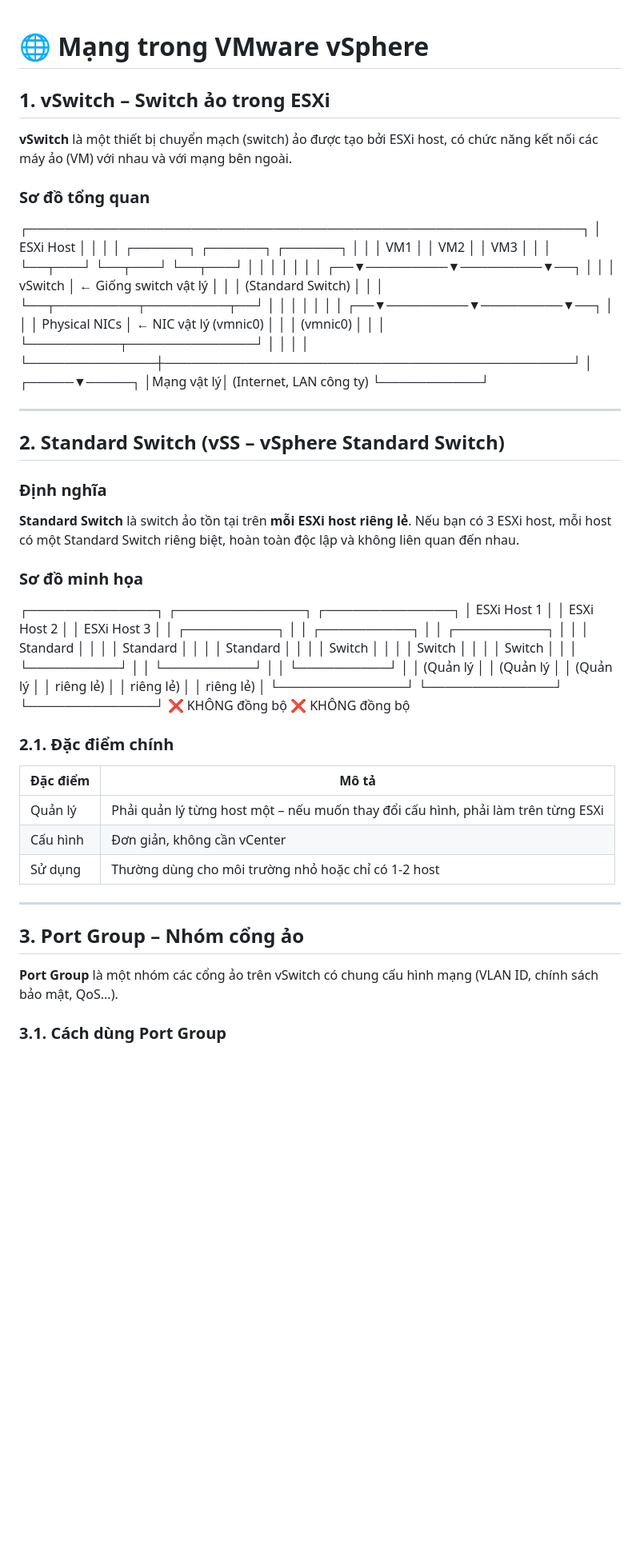
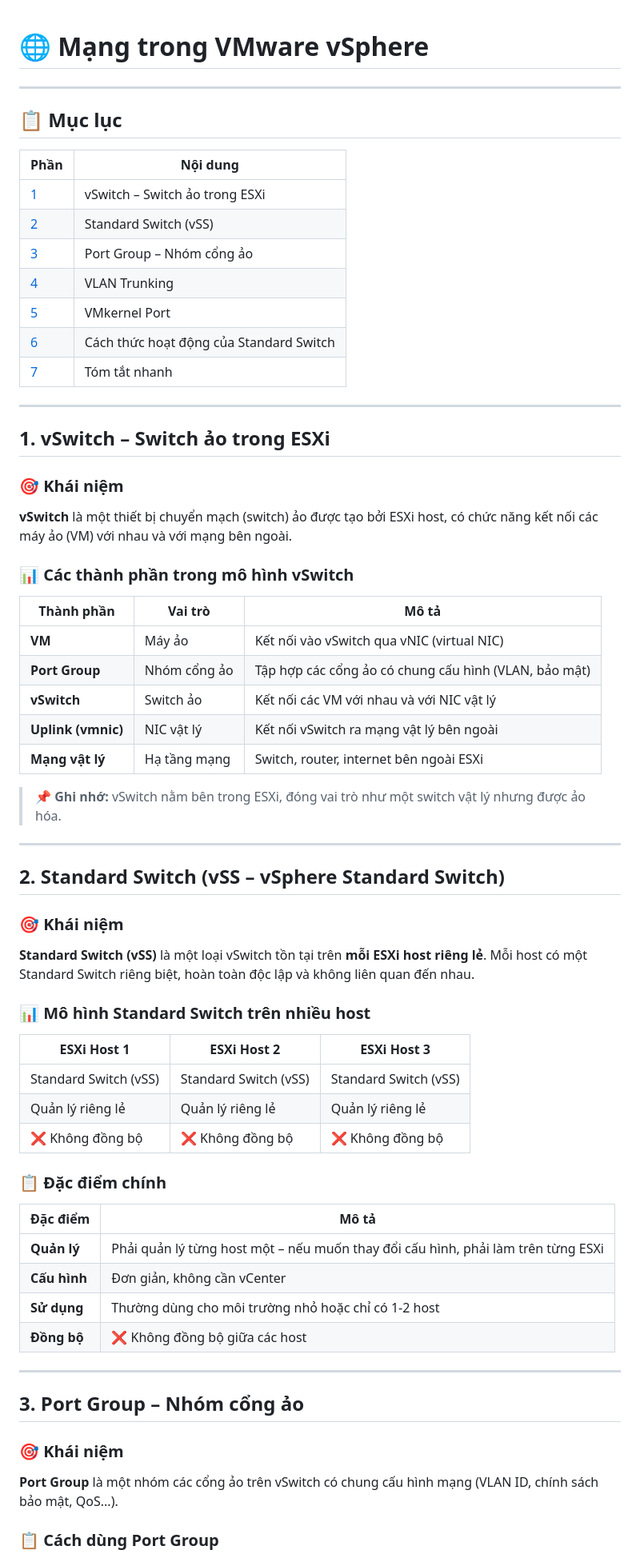
Before and after one commit to haojames/networkforstudy, a Markdown page: VMWareDoc/4. Network_VMware.md, the part around one of its changes. Shown at 80% size. Drawn GitHub-style; blank space fills up the shorter version.

```diff
--- a/VMWareDoc/4. Network_VMware.md
+++ b/VMWareDoc/4. Network_VMware.md
@@ -1,67 +1,71 @@
 # 🌐 Mạng trong VMware vSphere
+
+---
+
+## 📋 Mục lục
+
+| Phần | Nội dung |
+|------|----------|
+| [1](#1-vswitch--switch-ảo-trong-esxi) | vSwitch – Switch ảo trong ESXi |
+| [2](#2-standard-switch-vss--vsphere-standard-switch) | Standard Switch (vSS) |
+| [3](#3-port-group--nhóm-cổng-ảo) | Port Group – Nhóm cổng ảo |
+| [4](#4-vlan-trunking) | VLAN Trunking |
+| [5](#5-vmkernel-port--cổng-dành-riêng-cho-esxi) | VMkernel Port |
+| [6](#6-cách-thức-hoạt-động-của-standard-switch) | Cách thức hoạt động của Standard Switch |
+| [7](#7-tóm-tắt-nhanh) | Tóm tắt nhanh |
+
+---
 
 ## 1. vSwitch – Switch ảo trong ESXi
 
+### 🎯 Khái niệm
+
 **vSwitch** là một thiết bị chuyển mạch (switch) ảo được tạo bởi ESXi host, có chức năng kết nối các máy ảo (VM) với nhau và với mạng bên ngoài.
 
-### Sơ đồ tổng quan
-┌─────────────────────────────────────────────────────────────┐
-│ ESXi Host │
-│ │
-│ ┌──────┐ ┌──────┐ ┌──────┐ │
-│ │ VM1 │ │ VM2 │ │ VM3 │ │
-│ └──┬───┘ └──┬───┘ └──┬───┘ │
-│ │ │ │ │
-│ ┌──▼─────────▼─────────▼──┐ │
-│ │ vSwitch │ ← Giống switch vật lý │
-│ │ (Standard Switch) │ │
-│ └──┬─────────┬─────────┬──┘ │
-│ │ │ │ │
-│ ┌──▼─────────▼─────────▼──┐ │
-│ │ Physical NICs │ ← NIC vật lý (vmnic0) │
-│ │ (vmnic0) │ │
-│ └──────────┬──────────────┘ │
-│ │ │
-└──────────────┼─────────────────────────────────────────────┘
-│
-┌─────▼─────┐
-│Mạng vật lý│ (Internet, LAN công ty)
-└───────────┘
+### 📊 Các thành phần trong mô hình vSwitch
+
+| Thành phần | Vai trò | Mô tả |
+|------------|---------|-------|
+| **VM** | Máy ảo | Kết nối vào vSwitch qua vNIC (virtual NIC) |
+| **Port Group** | Nhóm cổng ảo | Tập hợp các cổng ảo có chung cấu hình (VLAN, bảo mật) |
+| **vSwitch** | Switch ảo | Kết nối các VM với nhau và với NIC vật lý |
+| **Uplink (vmnic)** | NIC vật lý | Kết nối vSwitch ra mạng vật lý bên ngoài |
+| **Mạng vật lý** | Hạ tầng mạng | Switch, router, internet bên ngoài ESXi |
+
+> 📌 **Ghi nhớ:** vSwitch nằm bên trong ESXi, đóng vai trò như một switch vật lý nhưng được ảo hóa.
 
 ---
 
 ## 2. Standard Switch (vSS – vSphere Standard Switch)
 
-### Định nghĩa
+### 🎯 Khái niệm
 
-**Standard Switch** là switch ảo tồn tại trên **mỗi ESXi host riêng lẻ**. Nếu bạn có 3 ESXi host, mỗi host có một Standard Switch riêng biệt, hoàn toàn độc lập và không liên quan đến nhau.
+**Standard Switch (vSS)** là một loại vSwitch tồn tại trên **mỗi ESXi host riêng lẻ**. Mỗi host có một Standard Switch riêng biệt, hoàn toàn độc lập và không liên quan đến nhau.
 
-### Sơ đồ minh họa
-┌──────────────┐ ┌──────────────┐ ┌──────────────┐
-│ ESXi Host 1 │ │ ESXi Host 2 │ │ ESXi Host 3 │
-│ ┌──────────┐ │ │ ┌──────────┐ │ │ ┌──────────┐ │
-│ │ Standard │ │ │ │ Standard │ │ │ │ Standard │ │
-│ │ Switch │ │ │ │ Switch │ │ │ │ Switch │ │
-│ └──────────┘ │ │ └──────────┘ │ │ └──────────┘ │
-│ (Quản lý │ │ (Quản lý │ │ (Quản lý │
-│ riêng lẻ) │ │ riêng lẻ) │ │ riêng lẻ) │
-└──────────────┘ └──────────────┘ └──────────────┘
-❌ KHÔNG đồng bộ ❌ KHÔNG đồng bộ
+### 📊 Mô hình Standard Switch trên nhiều host
 
+| ESXi Host 1 | ESXi Host 2 | ESXi Host 3 |
+|-------------|-------------|-------------|
+| Standard Switch (vSS) | Standard Switch (vSS) | Standard Switch (vSS) |
+| Quản lý riêng lẻ | Quản lý riêng lẻ | Quản lý riêng lẻ |
+| ❌ Không đồng bộ | ❌ Không đồng bộ | ❌ Không đồng bộ |
 
-### 2.1. Đặc điểm chính
+### 📋 Đặc điểm chính
 
 | Đặc điểm | Mô tả |
 |----------|-------|
-| Quản lý | Phải quản lý từng host một – nếu muốn thay đổi cấu hình, phải làm trên từng ESXi |
-| Cấu hình | Đơn giản, không cần vCenter |
-| Sử dụng | Thường dùng cho môi trường nhỏ hoặc chỉ có 1-2 host |
+| **Quản lý** | Phải quản lý từng host một – nếu muốn thay đổi cấu hình, phải làm trên từng ESXi |
+| **Cấu hình** | Đơn giản, không cần vCenter |
+| **Sử dụng** | Thường dùng cho môi trường nhỏ hoặc chỉ có 1-2 host |
+| **Đồng bộ** | ❌ Không đồng bộ giữa các host |
 
 ---
 
 ## 3. Port Group – Nhóm cổng ảo
 
+### 🎯 Khái niệm
+
 **Port Group** là một nhóm các cổng ảo trên vSwitch có chung cấu hình mạng (VLAN ID, chính sách bảo mật, QoS...).
 
-### 3.1. Cách dùng Port Group
+### 📋 Cách dùng Port Group
 
```
Also changed, not shown: other parts of VMWareDoc/4. Network_VMware.md (+82 -66 lines).
